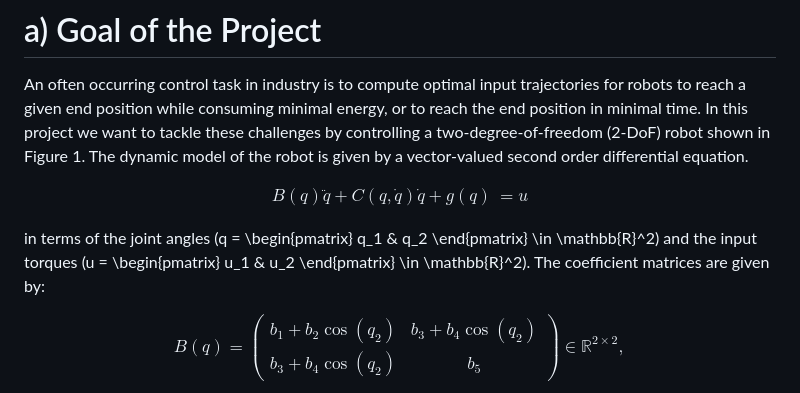
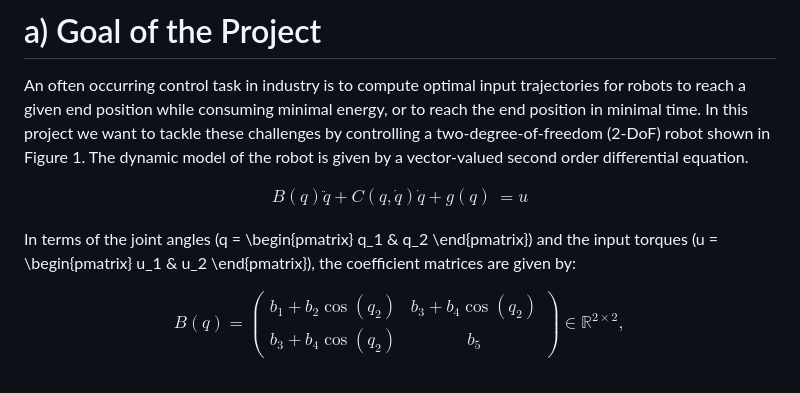
Before and after one commit to Nabil-Miri/Rest-to-Rest-control-of-a-2-DoF-Robot, a Markdown page: README.md, the part around the change. Drawn GitHub-style.

```diff
--- a/README.md
+++ b/README.md
@@ -10,7 +10,8 @@ $$\begin{aligned}
 B(q)\ddot{q} + C(q, \dot{q})\dot{q} + g(q) &= u
 \end{aligned}$$
 
-in terms of the joint angles \(q = \begin{pmatrix} q_1 & q_2 \end{pmatrix} \in \mathbb{R}^2\) and the input torques \(u = \begin{pmatrix} u_1 & u_2 \end{pmatrix} \in \mathbb{R}^2\). The coefficient matrices are given by:
+In terms of the joint angles \(q = \begin{pmatrix} q_1 & q_2 \end{pmatrix}\) and the input torques \(u = \begin{pmatrix} u_1 & u_2 \end{pmatrix}\), the coefficient matrices are given by:
+
 
 $$
 B(q) = \begin{pmatrix} b_1 + b_2 \cos(q_2) & b_3 + b_4 \cos(q_2) \\ b_3 + b_4 \cos(q_2) & b_5 \end{pmatrix} \in \mathbb{R}^{2 \times 2},
```
